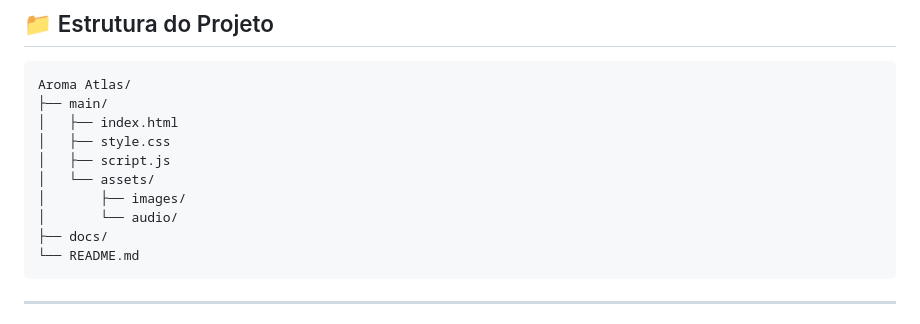
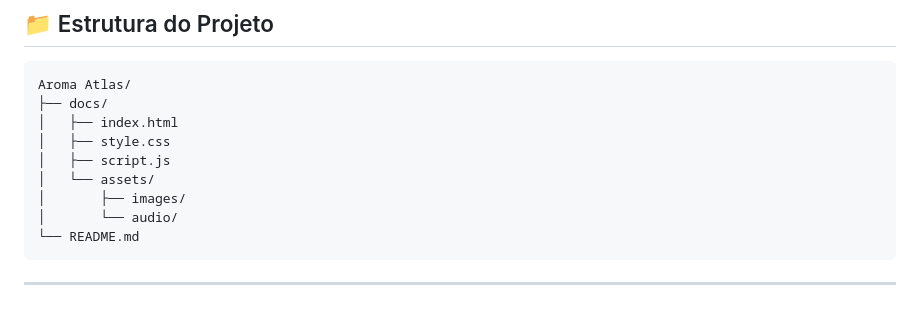
Before and after one commit to GabrieILima/Aroma-Atlas, a Markdown page: docs/README.md, the part around the change. Drawn GitHub-style.

Commit message:
Fix project structure in README

````diff
--- a/docs/README.md
+++ b/docs/README.md
@@ -66,14 +66,13 @@ O usuário percorre uma jornada dividida em etapas:
 
 ```
 Aroma Atlas/
-├── main/
+├── docs/
 │   ├── index.html
 │   ├── style.css
 │   ├── script.js
 │   └── assets/
 │       ├── images/
 │       └── audio/
-├── docs/
 └── README.md
 ```
 
````
